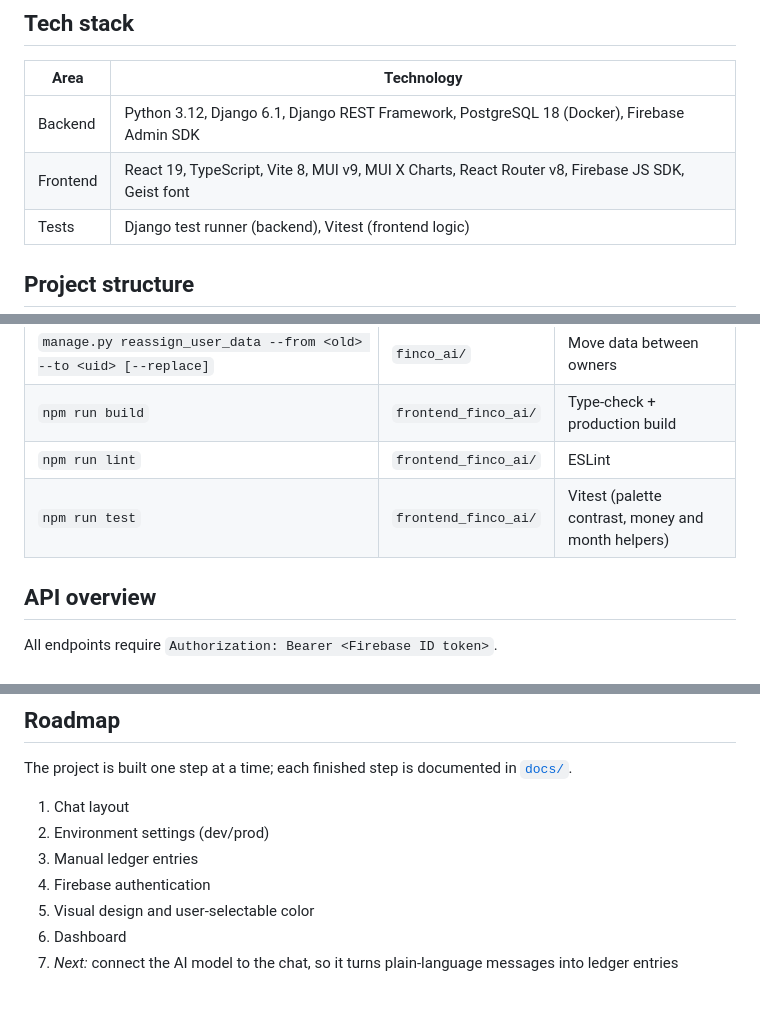
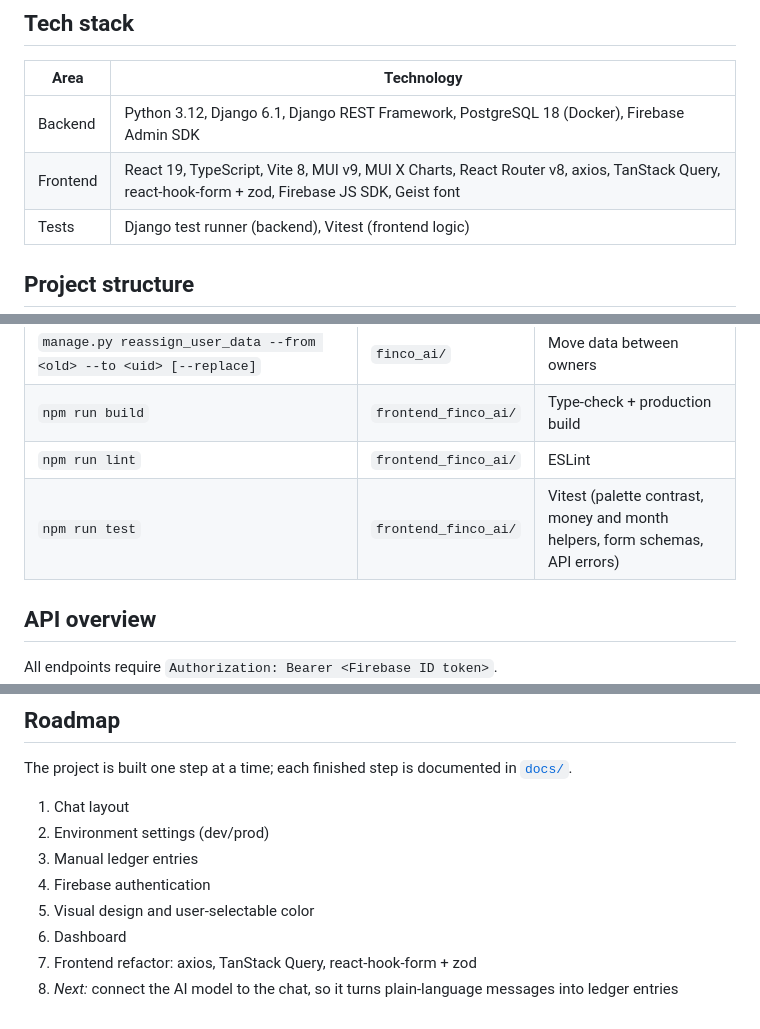
Before and after one commit to VictorZ94/finco-ai, a Markdown page: README.md, 3 parts joined by grey strips. Drawn GitHub-style.

```diff
--- a/README.md
+++ b/README.md
@@ -29,7 +29,7 @@ AI-assisted personal bookkeeping in Colombian pesos. You describe your income an
 | Area | Technology |
 |---|---|
 | Backend | Python 3.12, Django 6.1, Django REST Framework, PostgreSQL 18 (Docker), Firebase Admin SDK |
-| Frontend | React 19, TypeScript, Vite 8, MUI v9, MUI X Charts, React Router v8, Firebase JS SDK, Geist font |
+| Frontend | React 19, TypeScript, Vite 8, MUI v9, MUI X Charts, React Router v8, axios, TanStack Query, react-hook-form + zod, Firebase JS SDK, Geist font |
 | Tests | Django test runner (backend), Vitest (frontend logic) |
 
 ## Project structure
@@ -91,7 +91,7 @@ Open **http://localhost:5173**. Vite proxies `/api` to Django on `127.0.0.1:8000
 | `manage.py reassign_user_data --from <old> --to <uid> [--replace]` | `finco_ai/` | Move data between owners |
 | `npm run build` | `frontend_finco_ai/` | Type-check + production build |
 | `npm run lint` | `frontend_finco_ai/` | ESLint |
-| `npm run test` | `frontend_finco_ai/` | Vitest (palette contrast, money and month helpers) |
+| `npm run test` | `frontend_finco_ai/` | Vitest (palette contrast, money and month helpers, form schemas, API errors) |
 
 ## API overview
 
@@ -114,4 +114,5 @@ The project is built one step at a time; each finished step is documented in [`d
 4. Firebase authentication
 5. Visual design and user-selectable color
 6. Dashboard
-7. *Next:* connect the AI model to the chat, so it turns plain-language messages into ledger entries
+7. Frontend refactor: axios, TanStack Query, react-hook-form + zod
+8. *Next:* connect the AI model to the chat, so it turns plain-language messages into ledger entries
```
Also changed, not shown: CLAUDE.md (+20 -13 lines), docs/07-frontend-refactor.md (added, +109 -0 lines).
